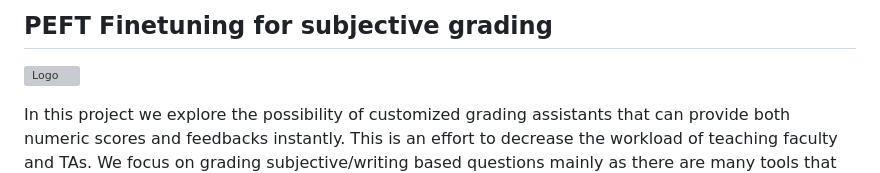
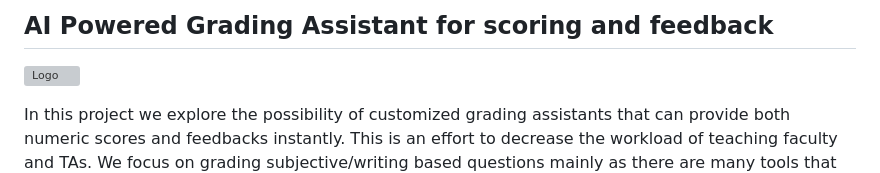
Before and after one commit to mani2001/FineTuningProjectNLP, a Markdown page: README.md, the part around the change. GitHub-like rendering; grey boxes are pictures that could not be loaded.

```diff
--- a/README.md
+++ b/README.md
@@ -1,4 +1,4 @@
-## PEFT Finetuning for subjective grading
+## AI Powered Grading Assistant for scoring and feedback
 
 ![Logo](media/logo.png)
 
```
